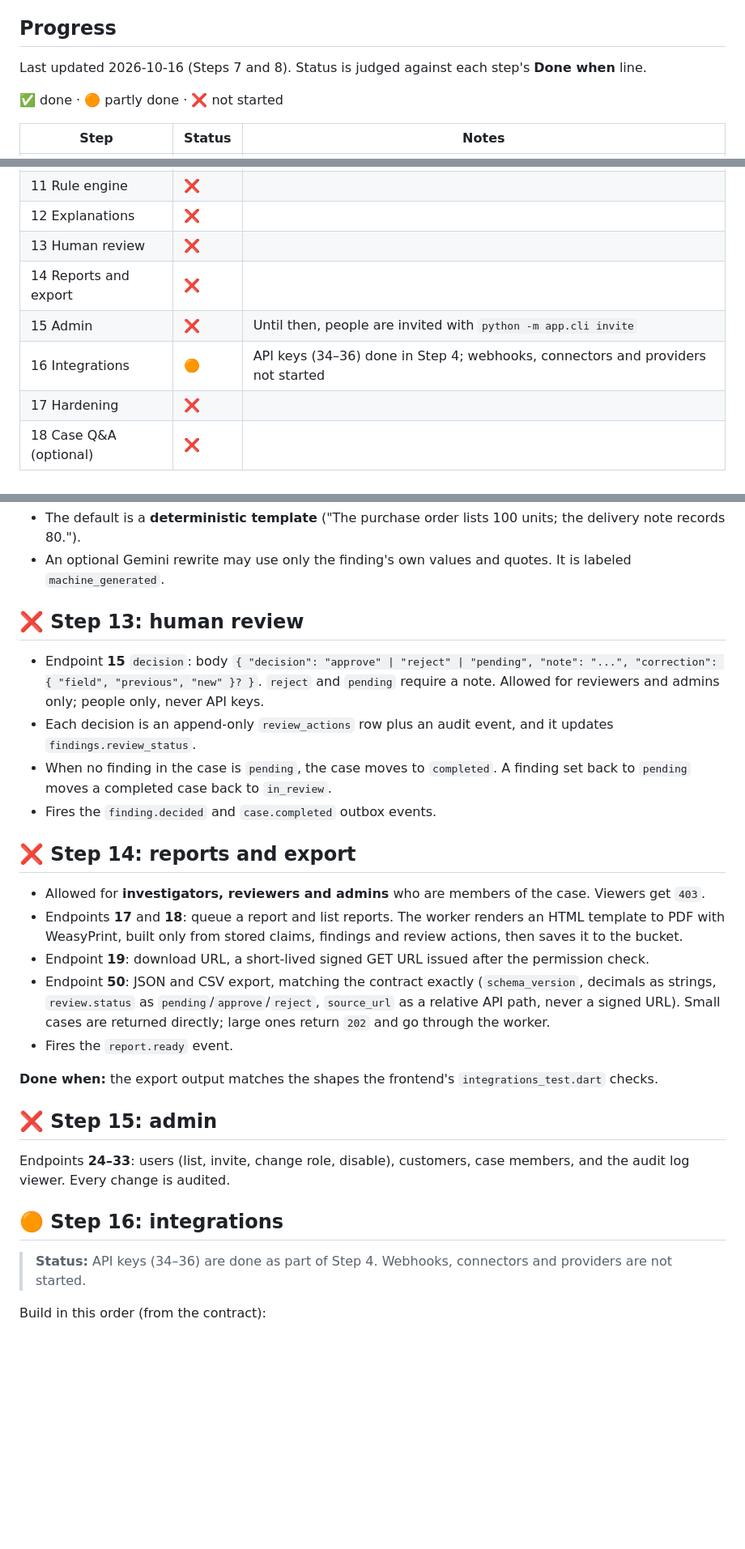
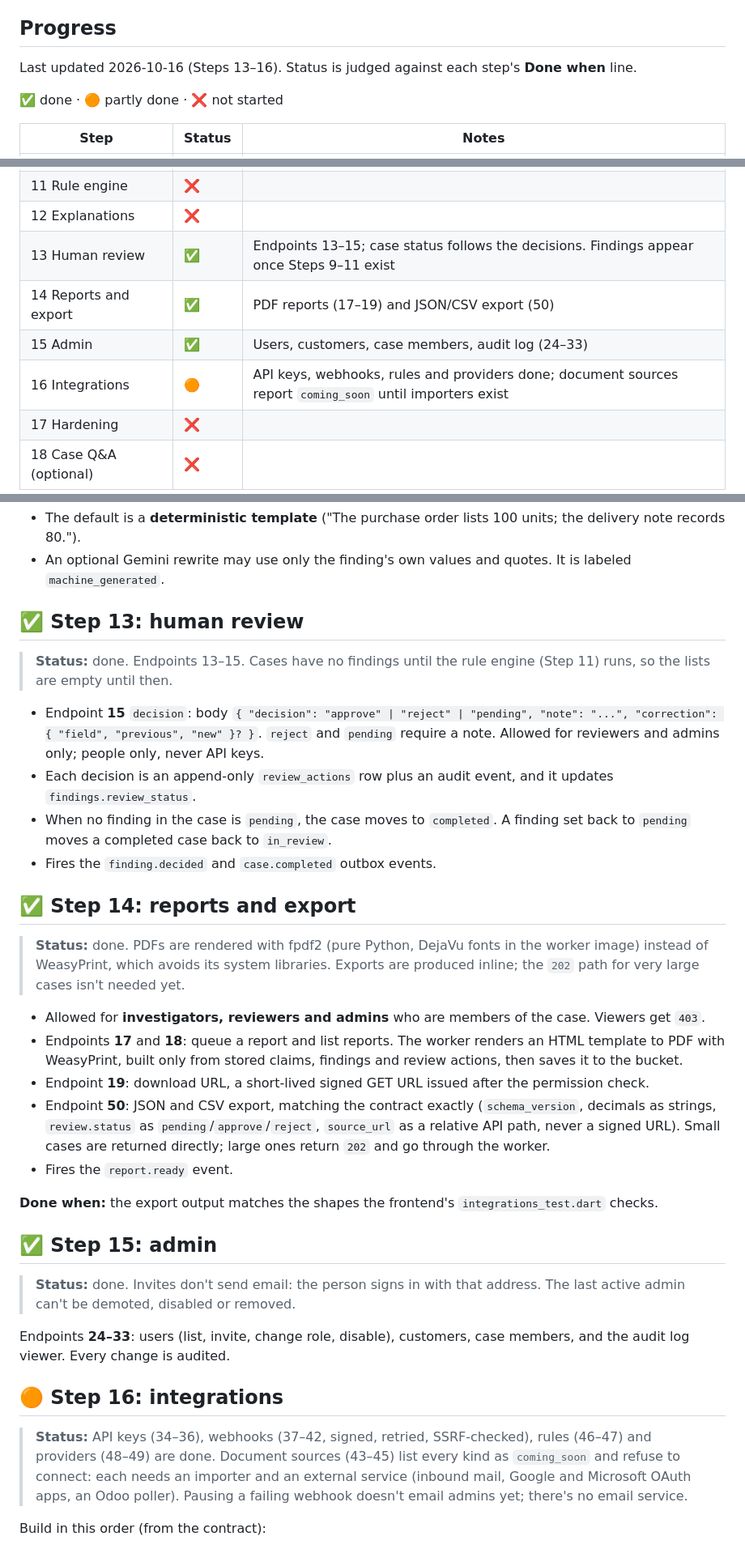
Before and after one commit to Veranzi/proofloop, a Markdown page: Docs/backend_plan.md, 3 parts joined by grey strips. Shown at 81% size. Drawn GitHub-style; blank space fills up the shorter version.

Commit message:
Mark Steps 13-15 done and Step 16 mostly done in the plan
Co-Authored-By: Claude Opus 5.5 <noreply@anthropic.com>

```diff
--- a/Docs/backend_plan.md
+++ b/Docs/backend_plan.md
@@ -11,7 +11,7 @@ Endpoint numbers (1–50) and paths are the ones in `frontend/lib/core/api_endpo
 
 ## Progress
 
-Last updated 2026-10-16 (Steps 7 and 8). Status is judged against each step's **Done when** line.
+Last updated 2026-10-16 (Steps 13–16). Status is judged against each step's **Done when** line.
 
 ✅ done · 🟠 partly done · ❌ not started
 
@@ -30,10 +30,10 @@ Last updated 2026-10-16 (Steps 7 and 8). Status is judged against each step's **
 | 10 Grounding | ❌ | |
 | 11 Rule engine | ❌ | |
 | 12 Explanations | ❌ | |
-| 13 Human review | ❌ | |
-| 14 Reports and export | ❌ | |
-| 15 Admin | ❌ | Until then, people are invited with `python -m app.cli invite` |
-| 16 Integrations | 🟠 | API keys (34–36) done in Step 4; webhooks, connectors and providers not started |
+| 13 Human review | ✅ | Endpoints 13–15; case status follows the decisions. Findings appear once Steps 9–11 exist |
+| 14 Reports and export | ✅ | PDF reports (17–19) and JSON/CSV export (50) |
+| 15 Admin | ✅ | Users, customers, case members, audit log (24–33) |
+| 16 Integrations | 🟠 | API keys, webhooks, rules and providers done; document sources report `coming_soon` until importers exist |
 | 17 Hardening | ❌ | |
 | 18 Case Q&A (optional) | ❌ | |
 
@@ -315,14 +315,18 @@ Set this up early so that each later step can be deployed and shown:
 - The default is a **deterministic template** ("The purchase order lists 100 units; the delivery note records 80.").
 - An optional Gemini rewrite may use only the finding's own values and quotes. It is labeled `machine_generated`.
 
-## ❌ Step 13: human review
+## ✅ Step 13: human review
+
+> **Status:** done. Endpoints 13–15. Cases have no findings until the rule engine (Step 11) runs, so the lists are empty until then.
 
 - Endpoint **15** `decision`: body `{ "decision": "approve" | "reject" | "pending", "note": "...", "correction": { "field", "previous", "new" }? }`. `reject` and `pending` require a note. Allowed for reviewers and admins only; people only, never API keys.
 - Each decision is an append-only `review_actions` row plus an audit event, and it updates `findings.review_status`.
 - When no finding in the case is `pending`, the case moves to `completed`. A finding set back to `pending` moves a completed case back to `in_review`.
 - Fires the `finding.decided` and `case.completed` outbox events.
 
-## ❌ Step 14: reports and export
+## ✅ Step 14: reports and export
+
+> **Status:** done. PDFs are rendered with fpdf2 (pure Python, DejaVu fonts in the worker image) instead of WeasyPrint, which avoids its system libraries. Exports are produced inline; the `202` path for very large cases isn't needed yet.
 
 - Allowed for **investigators, reviewers and admins** who are members of the case. Viewers get `403`.
 - Endpoints **17** and **18**: queue a report and list reports. The worker renders an HTML template to PDF with WeasyPrint, built only from stored claims, findings and review actions, then saves it to the bucket.
@@ -332,13 +336,15 @@ Set this up early so that each later step can be deployed and shown:
 
 **Done when:** the export output matches the shapes the frontend's `integrations_test.dart` checks.
 
-## ❌ Step 15: admin
+## ✅ Step 15: admin
+
+> **Status:** done. Invites don't send email: the person signs in with that address. The last active admin can't be demoted, disabled or removed.
 
 Endpoints **24–33**: users (list, invite, change role, disable), customers, case members, and the audit log viewer. Every change is audited.
 
 ## 🟠 Step 16: integrations
 
-> **Status:** API keys (34–36) are done as part of Step 4. Webhooks, connectors and providers are not started.
+> **Status:** API keys (34–36), webhooks (37–42, signed, retried, SSRF-checked), rules (46–47) and providers (48–49) are done. Document sources (43–45) list every kind as `coming_soon` and refuse to connect: each needs an importer and an external service (inbound mail, Google and Microsoft OAuth apps, an Odoo poller). Pausing a failing webhook doesn't email admins yet; there's no email service.
 
 Build in this order (from the contract):
 
```
Also changed, not shown: other parts of Docs/backend_plan.md (+2 -2 lines).
